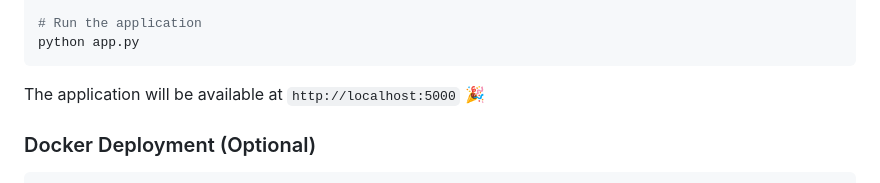
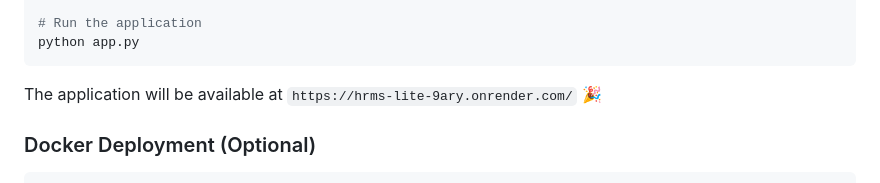
Before and after one commit to TarunGoel93/hrms-lite, a Markdown page: README.md, the part around the change. GitHub-like rendering.

Commit message:
Update application URL in README

````diff
--- a/README.md
+++ b/README.md
@@ -87,7 +87,7 @@ pip install -r requirements.txt
 python app.py
 ```
 
-The application will be available at `http://localhost:5000` 🎉
+The application will be available at `https://hrms-lite-9ary.onrender.com/` 🎉
 
 ### Docker Deployment (Optional)
 
````
